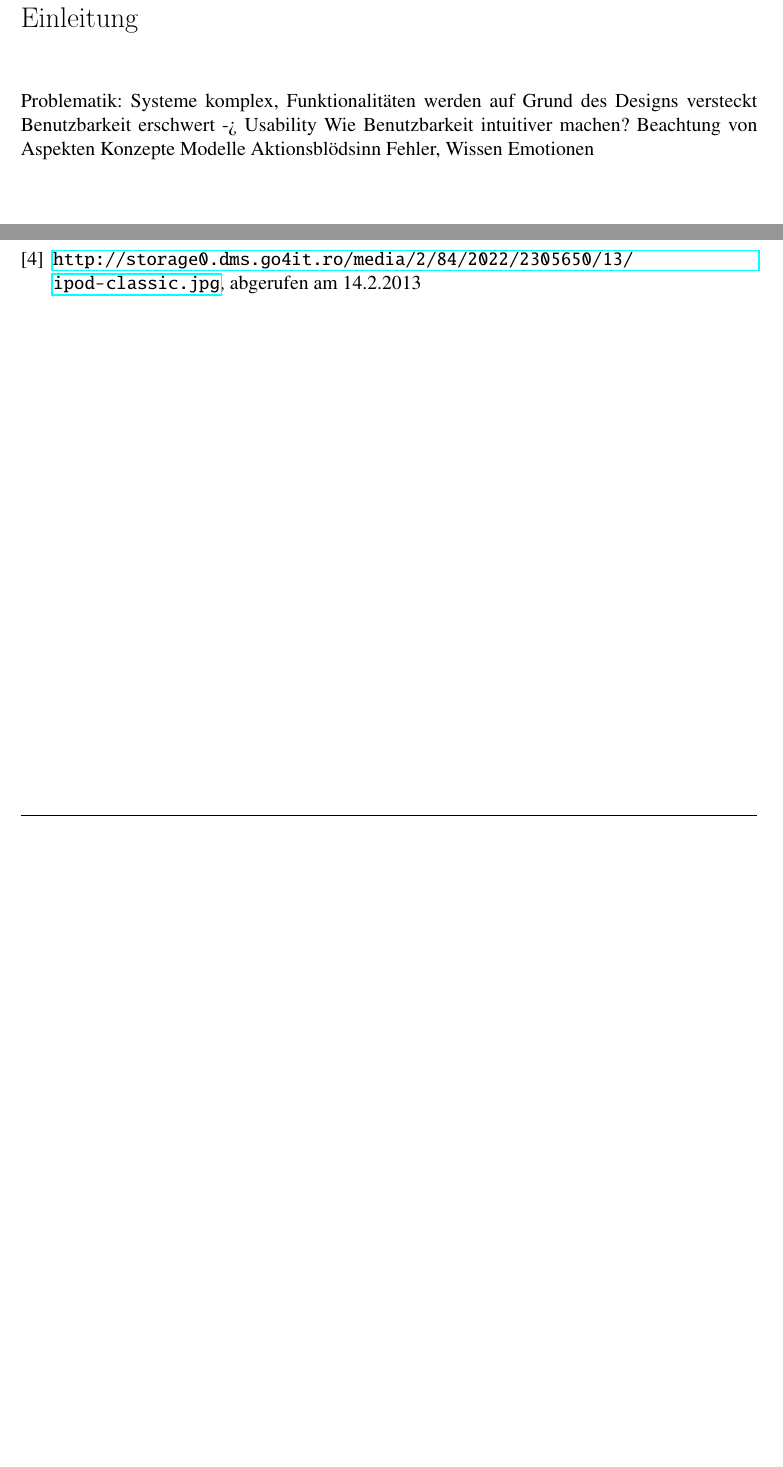
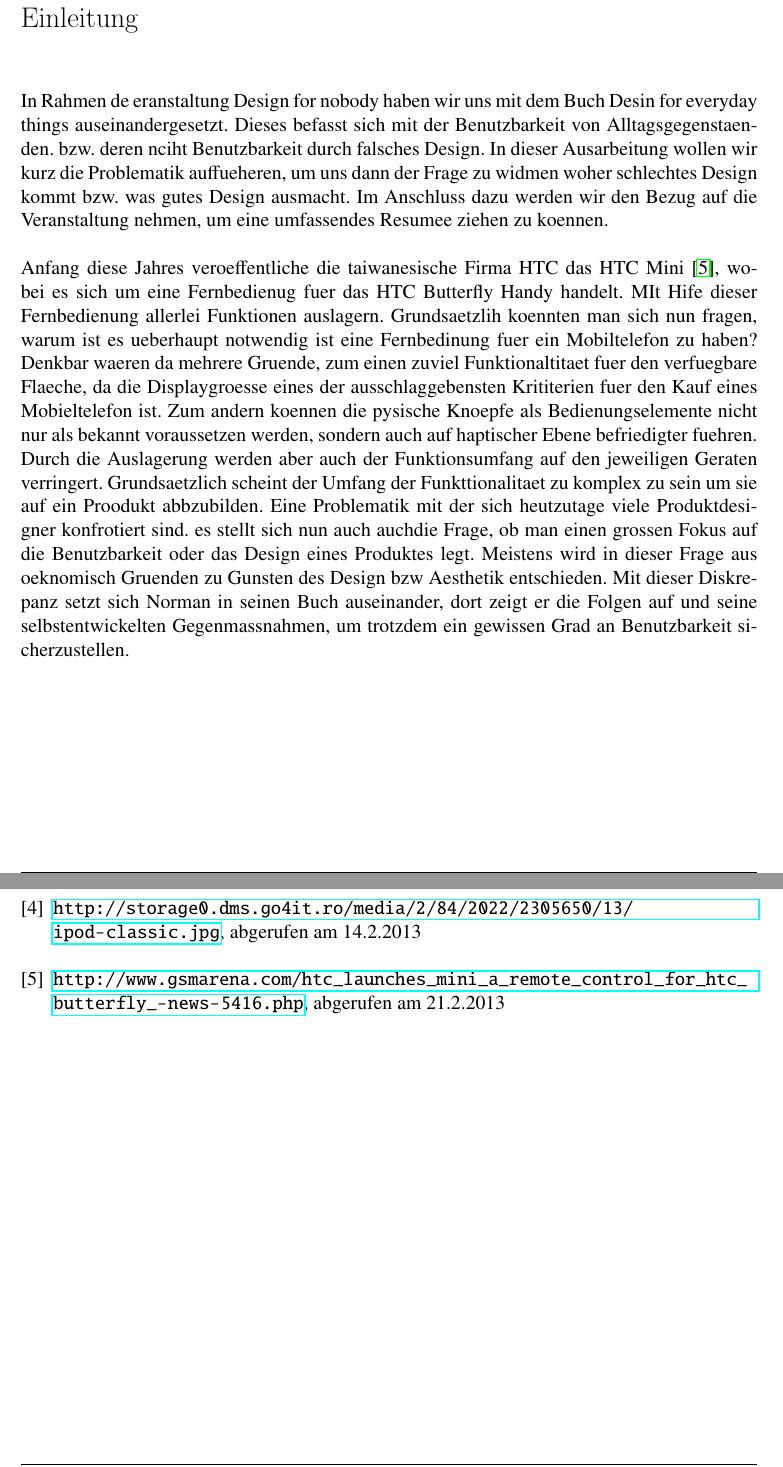
Before and after one commit to mata05/designforall, a LaTeX document (ausarbeitung/bla.tex): two parts of pages 3 and 17 of 17, joined at a grey line, cut so that both start at the same text, the shorter picture padded with empty space. Compiled offline with pdfLaTeX.

Commit message:
intro blub

```diff
--- a/ausarbeitung/bla.tex
+++ b/ausarbeitung/bla.tex
@@ -132,13 +132,12 @@ footsepline, oneside, 12pt, headings=small]{scrreprt}
 \chapter*{Einleitung}
 \addcontentsline{toc}{chapter}{Einleitung}
 
-Problematik: Systeme komplex, Funktionalitäten werden auf Grund des Designs versteckt Benutzbarkeit erschwert -> Usability
-Wie Benutzbarkeit intuitiver machen?
-Beachtung von Aspekten
-Konzepte Modelle
-Aktionsblödsinn
-Fehler, Wissen
-Emotionen
+
+In Rahmen de eranstaltung Design for nobody haben wir uns mit dem Buch Desin for everyday things auseinandergesetzt. Dieses befasst sich mit der  Benutzbarkeit von Alltagsgegenstaenden. bzw. deren nciht Benutzbarkeit durch falsches Design. In dieser Ausarbeitung wollen wir kurz die Problematik auffueheren,  um uns dann der Frage zu widmen woher schlechtes Design kommt bzw. was gutes Design ausmacht. Im Anschluss dazu werden wir den Bezug auf die Veranstaltung nehmen, um eine umfassendes Resumee ziehen zu koennen.
+
+Anfang diese Jahres veroeffentliche die taiwanesische Firma HTC das HTC Mini \cite{htc}, wobei es sich um eine Fernbedienug fuer das HTC Butterfly Handy handelt. MIt Hife dieser Fernbedienung allerlei Funktionen auslagern. Grundsaetzlih koennten man sich nun fragen, warum ist es ueberhaupt notwendig ist eine Fernbedinung fuer ein Mobiltelefon zu haben? Denkbar waeren da mehrere Gruende, zum einen zuviel Funktionaltitaet fuer den verfuegbare Flaeche, da die Displaygroesse eines der ausschlaggebensten Krititerien fuer den Kauf eines Mobieltelefon ist. Zum andern koennen die pysische Knoepfe als Bedienungselemente nicht nur als bekannt voraussetzen werden, sondern auch auf haptischer Ebene befriedigter fuehren. Durch die Auslagerung werden aber auch der Funktionsumfang auf den jeweiligen Geraten verringert.
+Grundsaetzlich scheint der Umfang der Funkttionalitaet zu komplex zu sein um sie auf ein Proodukt abbzubilden. Eine Problematik mit der sich heutzutage viele Produktdesigner konfrotiert sind. es stellt sich nun auch auchdie Frage, ob man einen grossen Fokus auf die Benutzbarkeit oder das Design eines Produktes legt. Meistens wird in dieser Frage aus oeknomisch Gruenden zu Gunsten des Design bzw Aesthetik entschieden.
+Mit dieser Diskrepanz setzt sich Norman in seinen Buch auseinander, dort zeigt er die Folgen auf und  seine selbstentwickelten Gegenmassnahmen, um trotzdem ein gewissen Grad an Benutzbarkeit sicherzustellen.
 
 % Chapter A
 \setChapterQuote{A thought is an idea in transit.}{Pythagoras}{582 B.C. - 497 B.C.}
@@ -332,6 +331,7 @@ Emotionen
 	\bibitem {don2} Norman, Donald (2004). Emotional Design: Why We Love (or Hate) Everyday Things. New York: Basic Books. ISBN 978-0-465-05135-9
 	\bibitem {bahn} \url{http://www.bahn.de/p/view/service/vertriebswege/automat/nta.shtml}, abgerufen am 12.2.2013
 	\bibitem {ipod} \url{http://storage0.dms.go4it.ro/media/2/84/2022/2305650/13/ipod-classic.jpg}, abgerufen am 14.2.2013
+	\bibitem {htc}  \url{http://www.gsmarena.com/htc_launches_mini_a_remote_control_for_htc_butterfly_-news-5416.php}, abgerufen am 21.2.2013
 \end{thebibliography}
 
 \end{document}
```
